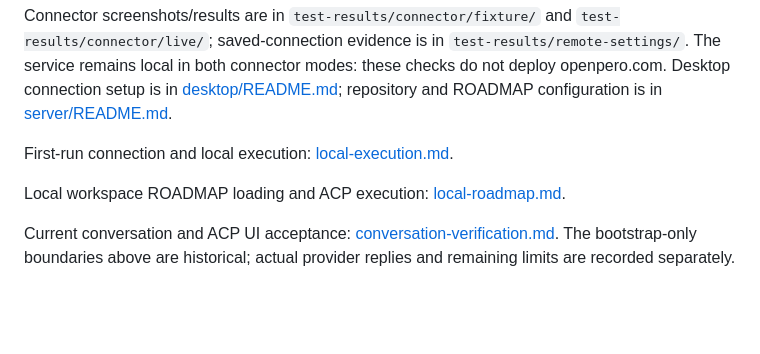
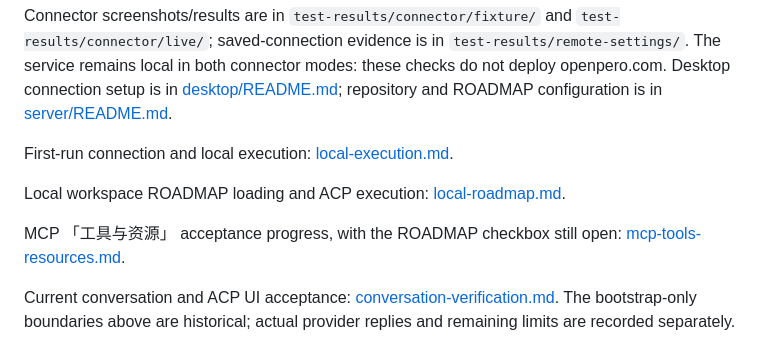
Before and after one commit to 1339190177/pero, a Markdown page: docs/fitness/README.md, the part around the change. Drawn GitHub-style; blank space fills up the shorter version.

```diff
--- a/docs/fitness/README.md
+++ b/docs/fitness/README.md
@@ -46,6 +46,8 @@ First-run connection and local execution: [local-execution.md](local-execution.m
 
 Local workspace ROADMAP loading and ACP execution: [local-roadmap.md](local-roadmap.md).
 
+MCP 「工具与资源」 acceptance progress, with the ROADMAP checkbox still open: [mcp-tools-resources.md](mcp-tools-resources.md).
+
 Current conversation and ACP UI acceptance: [conversation-verification.md](conversation-verification.md). The bootstrap-only boundaries above are historical; actual provider replies and remaining limits are recorded separately.
 
 ## Acceptance levels
```
Also changed, not shown: docs/fitness/mcp-tools-resources.md (added, +45 -0 lines).
